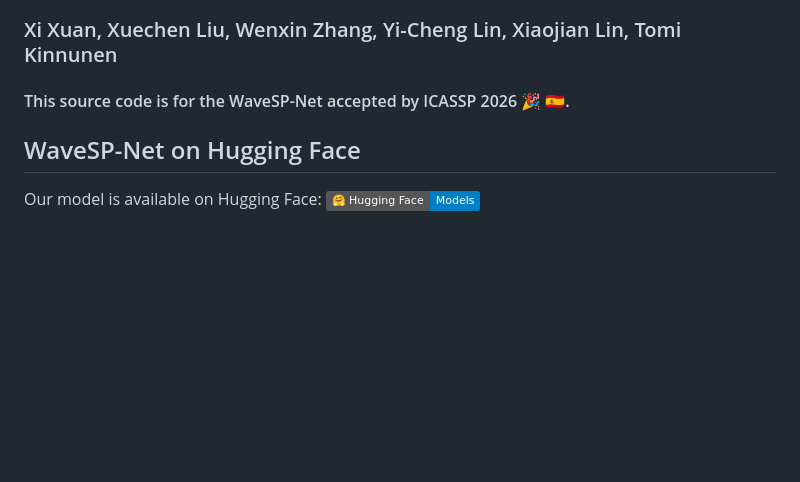
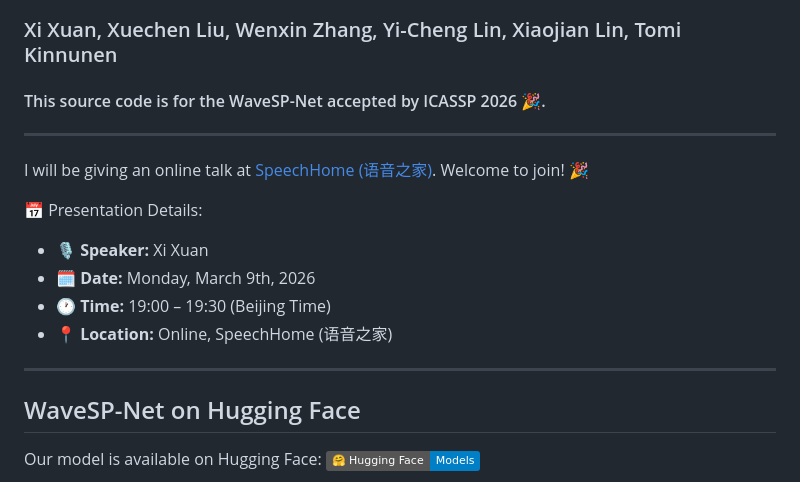
Before and after one commit to xxuan-acoustics/WaveSP-Net, a Markdown page: README.md, the part around the change. GitHub-like rendering; badges without logos; blank space fills up the shorter version.

```diff
--- a/README.md
+++ b/README.md
@@ -4,7 +4,16 @@
 
 ### Xi Xuan, Xuechen Liu, Wenxin Zhang, Yi-Cheng Lin, Xiaojian Lin, Tomi Kinnunen
 
-#### This source code is for the WaveSP-Net accepted by ICASSP 2026 🎉 🇪🇸.
+#### This source code is for the WaveSP-Net accepted by ICASSP 2026 🎉.
+---
+I will be giving an online talk at [SpeechHome (语音之家)](https://mp.weixin.qq.com/s/OQ_sZnb8YgSL0WEwBCvWYg). Welcome to join! 🎉
+
+📅 Presentation Details:
+*   **🎙️ Speaker:** Xi Xuan
+*   **🗓️ Date:** Monday, March 9th, 2026
+*   **🕐 Time:** 19:00 – 19:30 (Beijing Time)
+*   **📍 Location:** Online, SpeechHome (语音之家)
+---
 
 ## WaveSP-Net on Hugging Face
 
```
